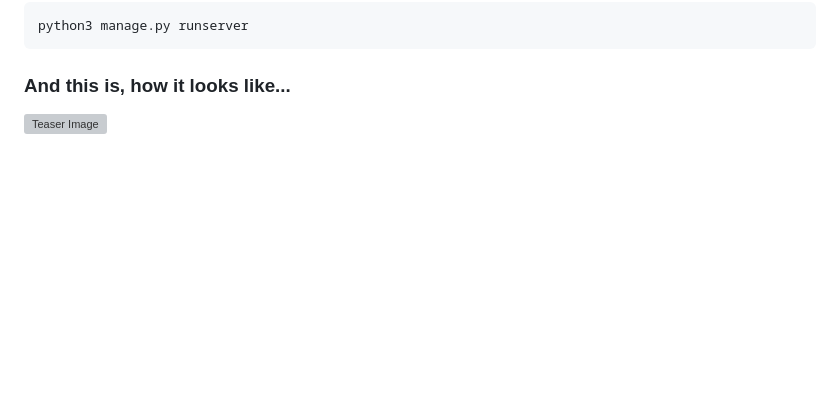
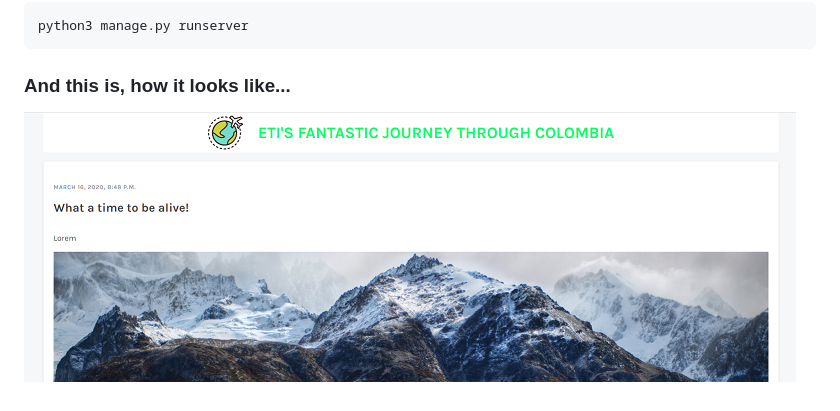
Before and after one commit to ErikUckert/django-demo, a Markdown page: readme.md, the part around the change. Rendered like a GitHub page; pictures changed too: media/teaser.png; blank space fills up the shorter version; grey boxes are pictures that could not be loaded.

Commit message:
extend readme

```diff
--- a/readme.md
+++ b/readme.md
@@ -49,4 +49,4 @@ python3 manage.py runserver
 
 ### And this is, how it looks like...
 
-![Teaser Image](/media/teaser.PNG)
+![Teaser Image](/media/teaser.png)
```
